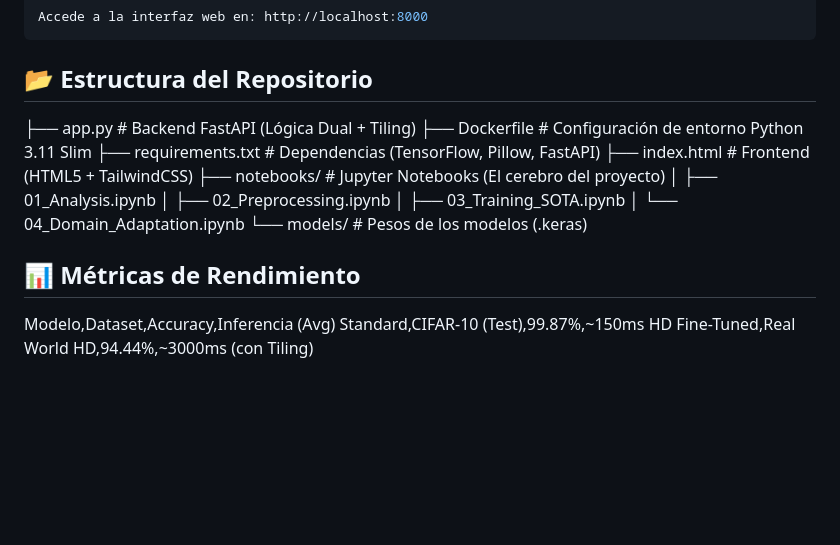
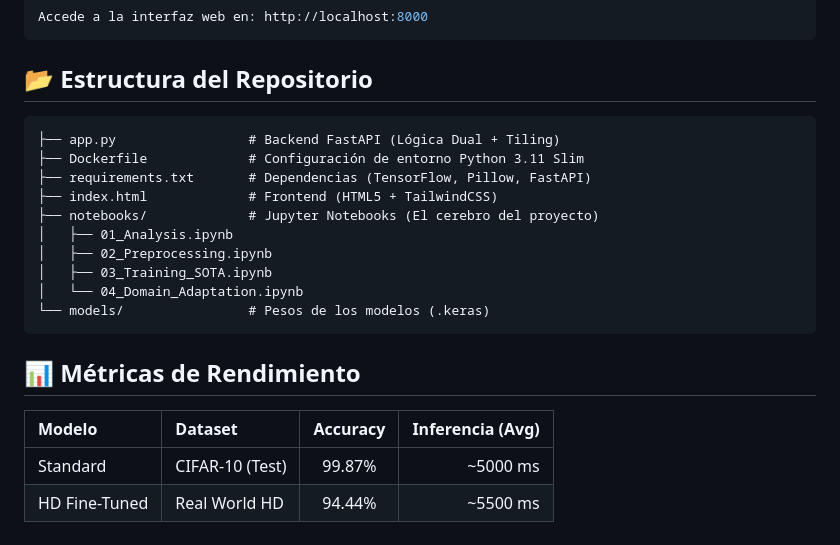
Before and after one commit to elsebasdev1/model_multilabel, a Markdown page: README.md, the part around the change. GitHub-like rendering; blank space fills up the shorter version.

Commit message:
Revise repository structure and metrics table
Updated repository structure and performance metrics in README.

````diff
--- a/README.md
+++ b/README.md
@@ -87,7 +87,7 @@ docker-compose up --build
 Accede a la interfaz web en: http://localhost:8000
 ```
 ## 📂 Estructura del Repositorio
-
+```
 ├── app.py                 # Backend FastAPI (Lógica Dual + Tiling)
 ├── Dockerfile             # Configuración de entorno Python 3.11 Slim
 ├── requirements.txt       # Dependencias (TensorFlow, Pillow, FastAPI)
@@ -98,8 +98,9 @@ Accede a la interfaz web en: http://localhost:8000
 │   ├── 03_Training_SOTA.ipynb
 │   └── 04_Domain_Adaptation.ipynb
 └── models/                # Pesos de los modelos (.keras)
-
+```
 ## 📊 Métricas de Rendimiento
-Modelo,Dataset,Accuracy,Inferencia (Avg)
-Standard,CIFAR-10 (Test),99.87%,~150ms
-HD Fine-Tuned,Real World HD,94.44%,~3000ms (con Tiling)
+| Modelo         | Dataset         | Accuracy | Inferencia (Avg)      |
+|:--------------|:----------------|:--------:|----------------------:|
+| Standard      | CIFAR-10 (Test) | 99.87%   | ~5000 ms               |
+| HD Fine-Tuned | Real World HD   | 94.44%   | ~5500 ms              |
````
